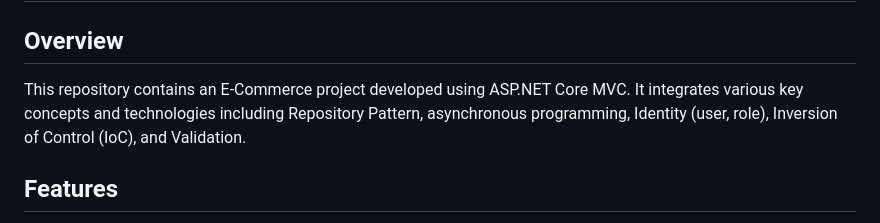
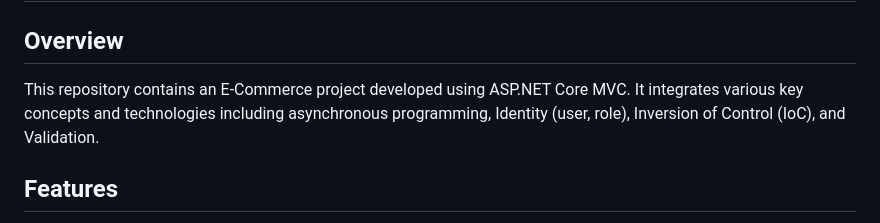
Before and after one commit to Abdullah-Abdelrahman/Ecommerce, a Markdown page: README.md, the part around the change. Rendered like a GitHub page.

```diff
--- a/README.md
+++ b/README.md
@@ -1,7 +1,7 @@
 # E-Commerce Project Documentation
 
 ## Overview
-This repository contains an E-Commerce project developed using ASP.NET Core MVC. It integrates various key concepts and technologies including Repository Pattern, asynchronous programming, Identity (user, role), Inversion of Control (IoC), and Validation.
+This repository contains an E-Commerce project developed using ASP.NET Core MVC. It integrates various key concepts and technologies including  asynchronous programming, Identity (user, role), Inversion of Control (IoC), and Validation.
 
 ## Features
 - **CRUD Operations on Products**: Users can perform Create, Read, Update, and Delete operations on products.
```
